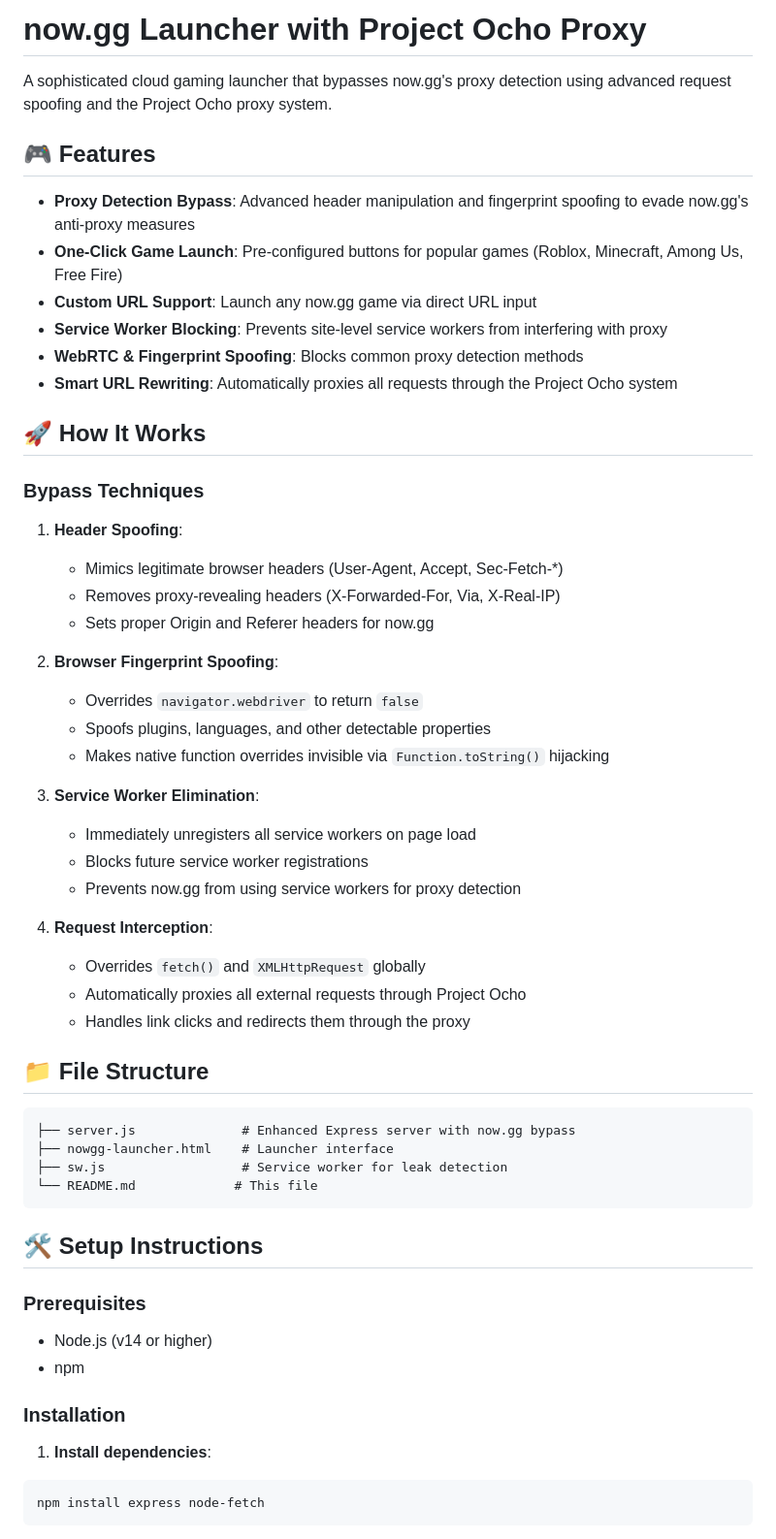
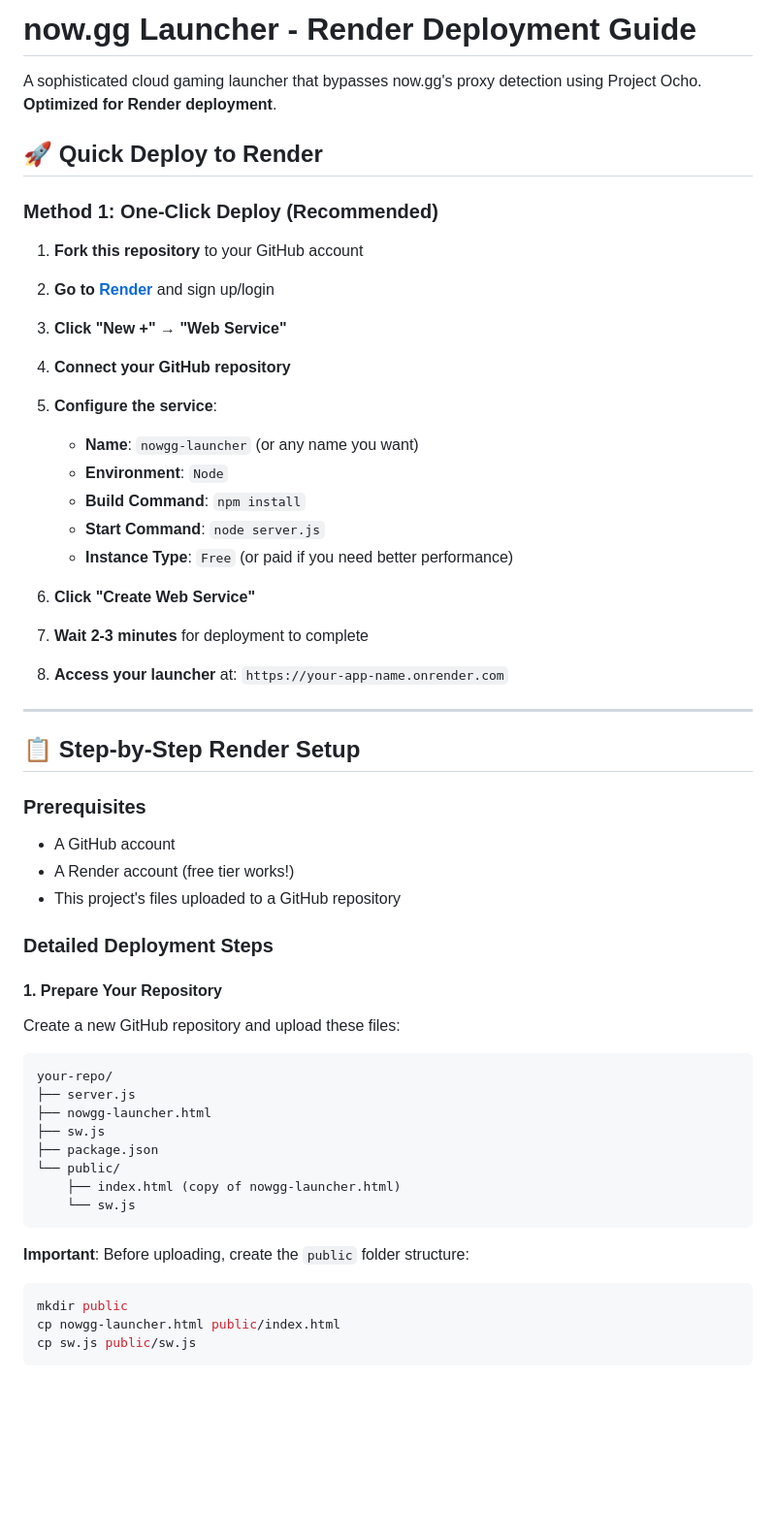
Before and after one commit to DeviousDerrick/aurababynow.gglauncher, a Markdown page: README.md, the part around one of its changes. Shown at 97% size. GitHub-like rendering; blank space fills up the shorter version.

````diff
--- a/README.md
+++ b/README.md
@@ -1,60 +1,61 @@
-# now.gg Launcher with Project Ocho Proxy
+# now.gg Launcher - Render Deployment Guide
 
-A sophisticated cloud gaming launcher that bypasses now.gg's proxy detection using advanced request spoofing and the Project Ocho proxy system.
+A sophisticated cloud gaming launcher that bypasses now.gg's proxy detection using Project Ocho. **Optimized for Render deployment**.
 
-## 🎮 Features
+## 🚀 Quick Deploy to Render
 
-- **Proxy Detection Bypass**: Advanced header manipulation and fingerprint spoofing to evade now.gg's anti-proxy measures
-- **One-Click Game Launch**: Pre-configured buttons for popular games (Roblox, Minecraft, Among Us, Free Fire)
-- **Custom URL Support**: Launch any now.gg game via direct URL input
-- **Service Worker Blocking**: Prevents site-level service workers from interfering with proxy
-- **WebRTC & Fingerprint Spoofing**: Blocks common proxy detection methods
-- **Smart URL Rewriting**: Automatically proxies all requests through the Project Ocho system
+### Method 1: One-Click Deploy (Recommended)
 
-## 🚀 How It Works
+1. **Fork this repository** to your GitHub account
 
-### Bypass Techniques
+2. **Go to [Render](https://render.com)** and sign up/login
 
-1. **Header Spoofing**:
-   - Mimics legitimate browser headers (User-Agent, Accept, Sec-Fetch-*)
-   - Removes proxy-revealing headers (X-Forwarded-For, Via, X-Real-IP)
-   - Sets proper Origin and Referer headers for now.gg
+3. **Click "New +" → "Web Service"**
 
-2. **Browser Fingerprint Spoofing**:
-   - Overrides `navigator.webdriver` to return `false`
-   - Spoofs plugins, languages, and other detectable properties
-   - Makes native function overrides invisible via `Function.toString()` hijacking
+4. **Connect your GitHub repository**
 
-3. **Service Worker Elimination**:
-   - Immediately unregisters all service workers on page load
-   - Blocks future service worker registrations
-   - Prevents now.gg from using service workers for proxy detection
+5. **Configure the service**:
+   - **Name**: `nowgg-launcher` (or any name you want)
+   - **Environment**: `Node`
+   - **Build Command**: `npm install`
+   - **Start Command**: `node server.js`
+   - **Instance Type**: `Free` (or paid if you need better performance)
 
-4. **Request Interception**:
-   - Overrides `fetch()` and `XMLHttpRequest` globally
-   - Automatically proxies all external requests through Project Ocho
-   - Handles link clicks and redirects them through the proxy
+6. **Click "Create Web Service"**
 
-## 📁 File Structure
+7. **Wait 2-3 minutes** for deployment to complete
 
+8. **Access your launcher** at: `https://your-app-name.onrender.com`
+
+---
+
+## 📋 Step-by-Step Render Setup
+
+### Prerequisites
+- A GitHub account
+- A Render account (free tier works!)
+- This project's files uploaded to a GitHub repository
+
+### Detailed Deployment Steps
+
+#### 1. Prepare Your Repository
+
+Create a new GitHub repository and upload these files:
 ```
-├── server.js              # Enhanced Express server with now.gg bypass
-├── nowgg-launcher.html    # Launcher interface
-├── sw.js                  # Service worker for leak detection
-└── README.md             # This file
+your-repo/
+├── server.js
+├── nowgg-launcher.html
+├── sw.js
+├── package.json
+└── public/
+    ├── index.html (copy of nowgg-launcher.html)
+    └── sw.js
 ```
 
-## 🛠️ Setup Instructions
-
-### Prerequisites
-
-- Node.js (v14 or higher)
-- npm
-
-### Installation
-
-1. **Install dependencies**:
+**Important**: Before uploading, create the `public` folder structure:
 ```bash
-npm install express node-fetch
+mkdir public
+cp nowgg-launcher.html public/index.html
+cp sw.js public/sw.js
 ```
 
````
Also changed, not shown: other parts of README.md (+361 -145 lines).
